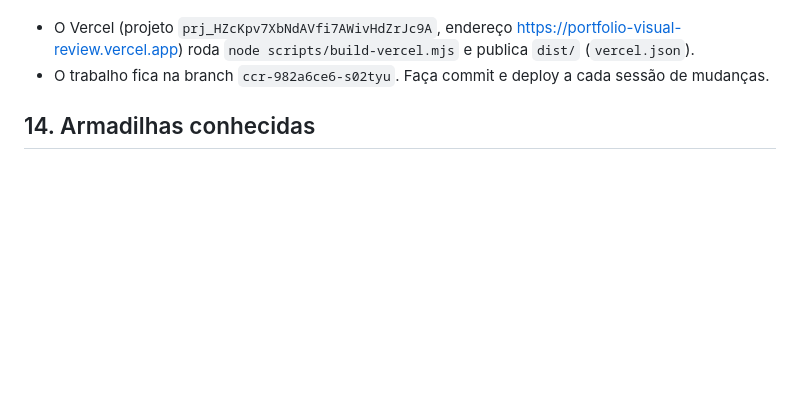
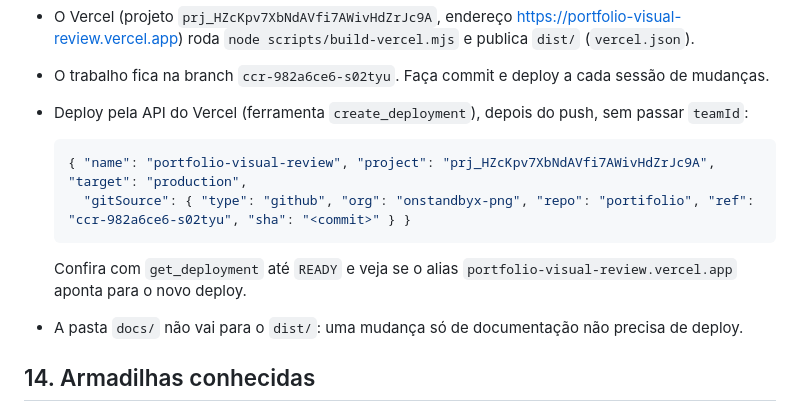
Before and after one commit to onstandbyx-png/portifolio, a Markdown page: docs/secao-canais.md, the part around the change. Rendered like a GitHub page; blank space fills up the shorter version.

Commit message:
Guia da seção de canais: como publicar no Vercel
Co-Authored-By: Claude Opus 5.5 <noreply@anthropic.com>
Claude-Session: https://claude.ai/code/session_01PFY95qWHKkdaiKGyYTJLR6

````diff
--- a/docs/secao-canais.md
+++ b/docs/secao-canais.md
@@ -559,6 +559,15 @@ Publicação:
 
 - O Vercel (projeto `prj_HZcKpv7XbNdAVfi7AWivHdZrJc9A`, endereço https://portfolio-visual-review.vercel.app) roda `node scripts/build-vercel.mjs` e publica `dist/` (`vercel.json`).
 - O trabalho fica na branch `ccr-982a6ce6-s02tyu`. Faça commit e deploy a cada sessão de mudanças.
+- Deploy pela API do Vercel (ferramenta `create_deployment`), depois do push, sem passar `teamId`:
+
+  ```json
+  { "name": "portfolio-visual-review", "project": "prj_HZcKpv7XbNdAVfi7AWivHdZrJc9A", "target": "production",
+    "gitSource": { "type": "github", "org": "onstandbyx-png", "repo": "portifolio", "ref": "ccr-982a6ce6-s02tyu", "sha": "<commit>" } }
+  ```
+
+  Confira com `get_deployment` até `READY` e veja se o alias `portfolio-visual-review.vercel.app` aponta para o novo deploy.
+- A pasta `docs/` não vai para o `dist/`: uma mudança só de documentação não precisa de deploy.
 
 ## 14. Armadilhas conhecidas
 
````
